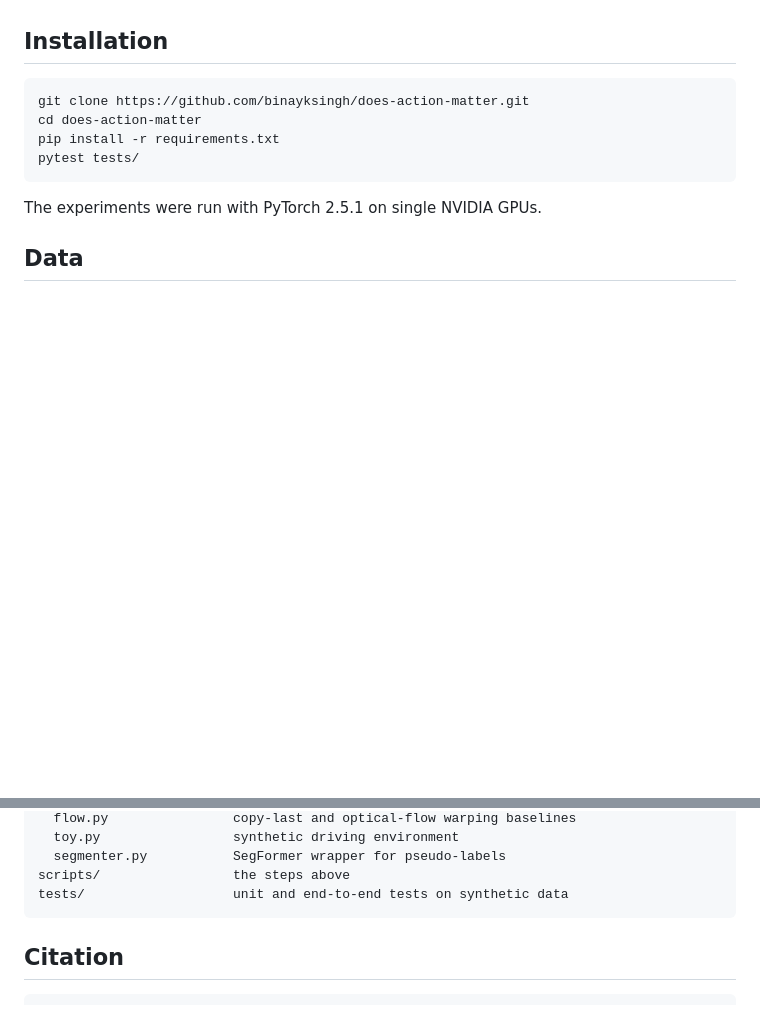
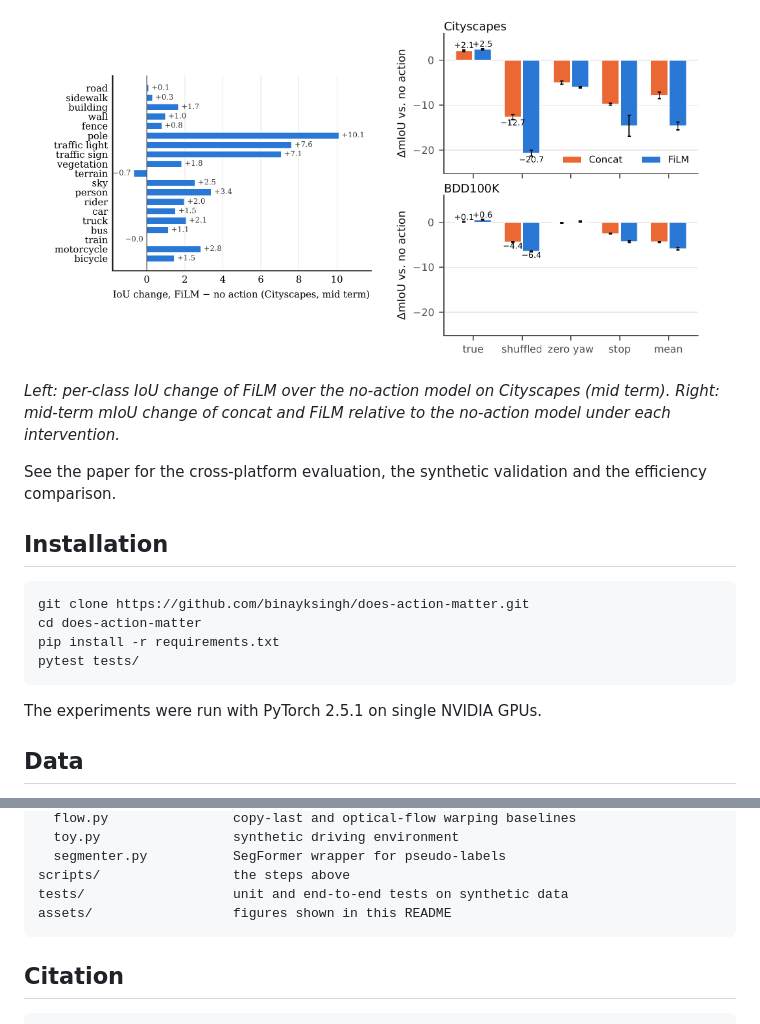
Before and after one commit to binayksingh/does-action-matter, a Markdown page: README.md, 2 parts joined by grey strips. Rendered like a GitHub page; pictures changed too: assets/action_dependence.png (added), assets/perclass_gain.png (added); blank space fills up the shorter version.

````diff
--- a/README.md
+++ b/README.md
@@ -12,3 +50,15 @@ synthetic environment and applied to Cityscapes and BDD100K.
+<p align="center">
+  <img src="assets/perclass_gain.png" width="45%" alt="Per-class IoU gain">
+  &nbsp;
+  <img src="assets/action_dependence.png" width="45%" alt="Action dependence">
+</p>
+
+*Left: per-class IoU change of FiLM over the no-action model on Cityscapes (mid
+term). Right: mid-term mIoU change of concat and FiLM relative to the no-action
+model under each intervention.*
+
+See the paper for the cross-platform evaluation, the synthetic validation and
+the efficiency comparison.
 
 ## Installation
 
@@ -99,6 +149,7 @@ wamad/
   segmenter.py           SegFormer wrapper for pseudo-labels
 scripts/                 the steps above
 tests/                   unit and end-to-end tests on synthetic data
+assets/                  figures shown in this README
 ```
 
 ## Citation
````
Also changed, not shown: other parts of README.md (+38 -0 lines), assets/overview.png (added).
